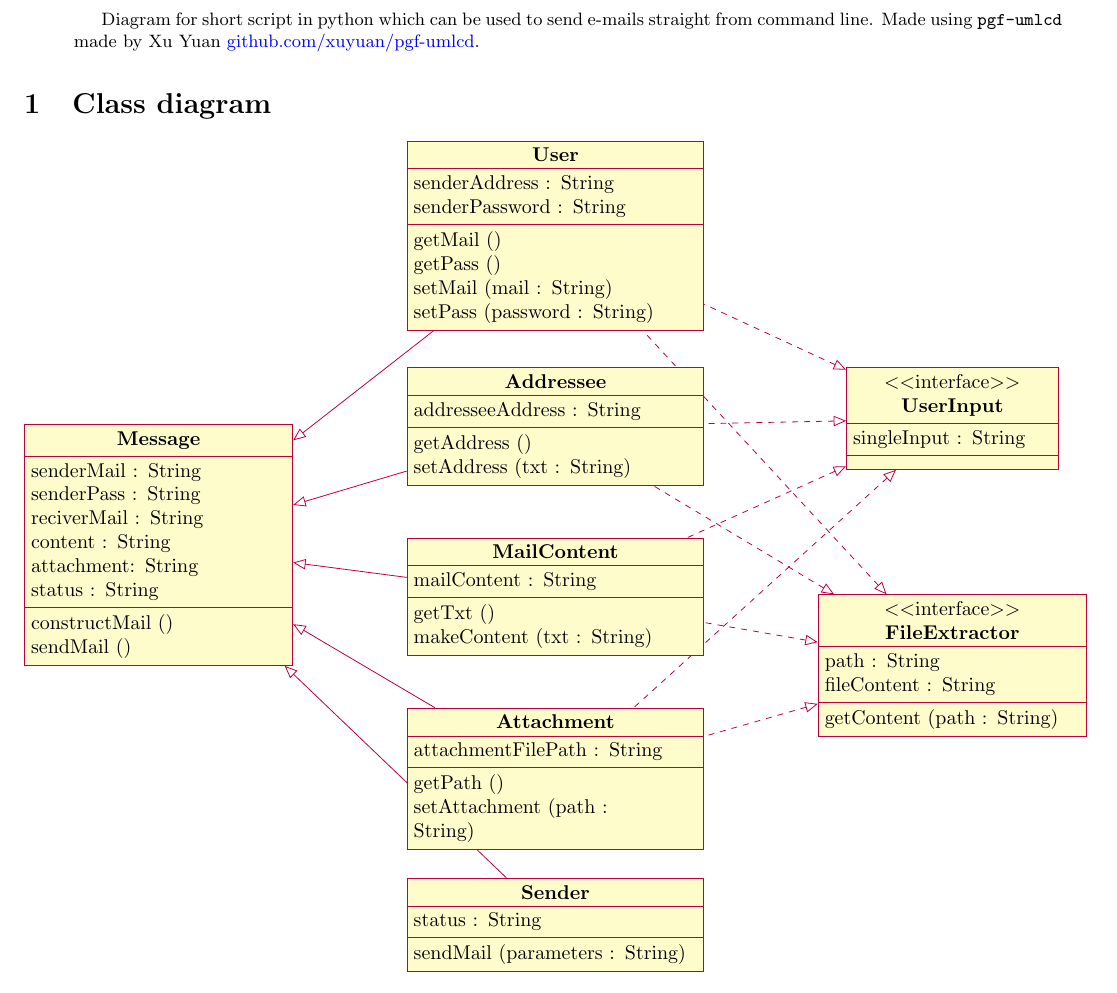
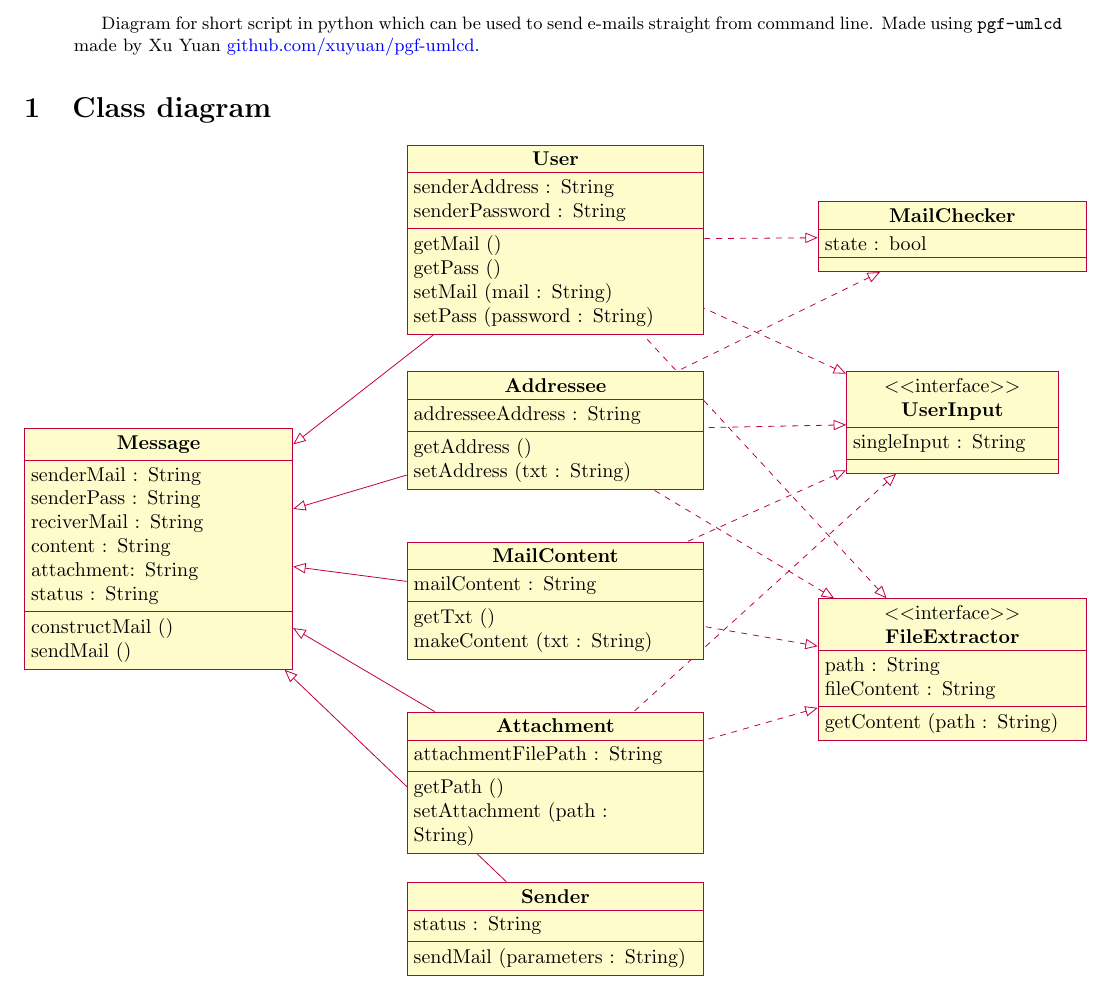
Before and after one commit to shinchacoffee/mail_with_python, a LaTeX paper (mail_diagram.tex): part of the page, cut so that both start at the same text. Compiled offline with pdfLaTeX.

Commit message:
Add files via upload
added MailChecker class

```diff
--- a/mail_diagram.tex
+++ b/mail_diagram.tex
@@ -98,8 +98,13 @@
 			\operation{getContent (path : String)}
 		\end{interface}
 
+		\begin{class}[text width=4.5cm]{MailChecker}{9,-1}
+			\attribute{state : bool}
+		\end{class}
+
 		\begin{class}[text width=5cm]{User}{2,0}
 			\implement{UserInput}
+			\implement{MailChecker}
 			\implement{FileExtractor}
 			\inherit{Message}
 			\attribute{senderAddress : String}
@@ -113,6 +118,7 @@
 
 		\begin{class}[text width=5cm]{Addressee}{2,-4}
 			\implement{UserInput}
+			\implement{MailChecker}
 			\implement{FileExtractor}
 			\inherit{Message}
 			\attribute{addresseeAddress : String}
```
Also changed, not shown: mail_diagram.pdf.
